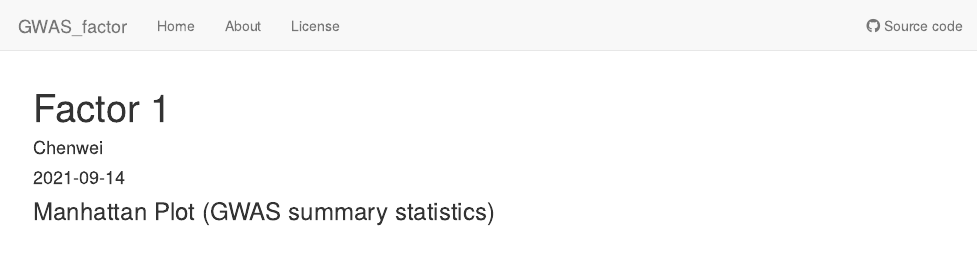
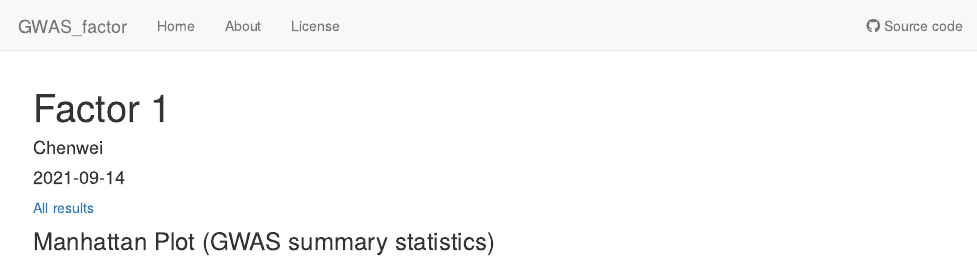
Before and after one commit to TTmao/GWAS_factor, an R Markdown document (analysis/factor_1.Rmd): the page in a window 1100 px wide, from its top. Rendered offline with R 4.5, knitr and Pandoc, with nearby package versions; drawn as R Markdown's standard HTML page in place of the format the file asks for.

Commit message:
wflow_git_commit(all = TRUE)

```diff
--- a/analysis/factor_1.Rmd
+++ b/analysis/factor_1.Rmd
@@ -7,6 +7,10 @@ editor_options:
   chunk_output_type: console
 ---
 
+[All results](output\f1_results.rar)
+
 ### Manhattan Plot (GWAS summary statistics)
 
 ![](pics/manhattan_FUMA_jobs144954.png)
+
+###
```
